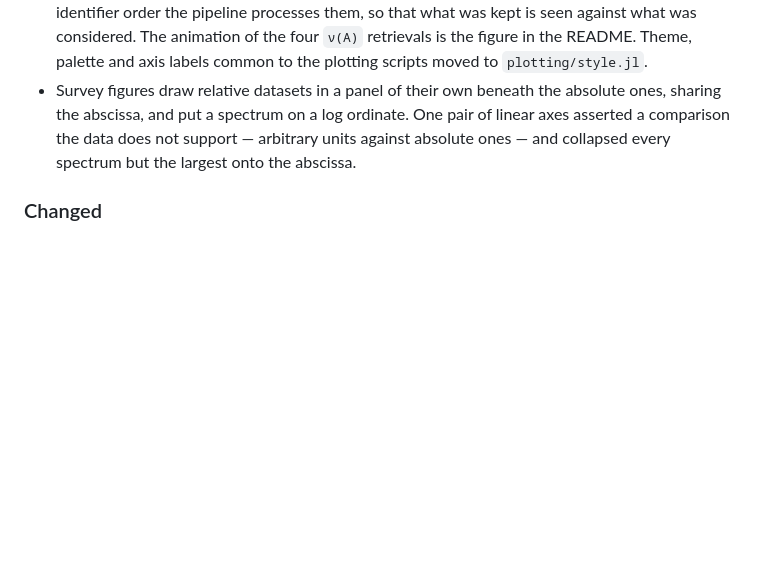
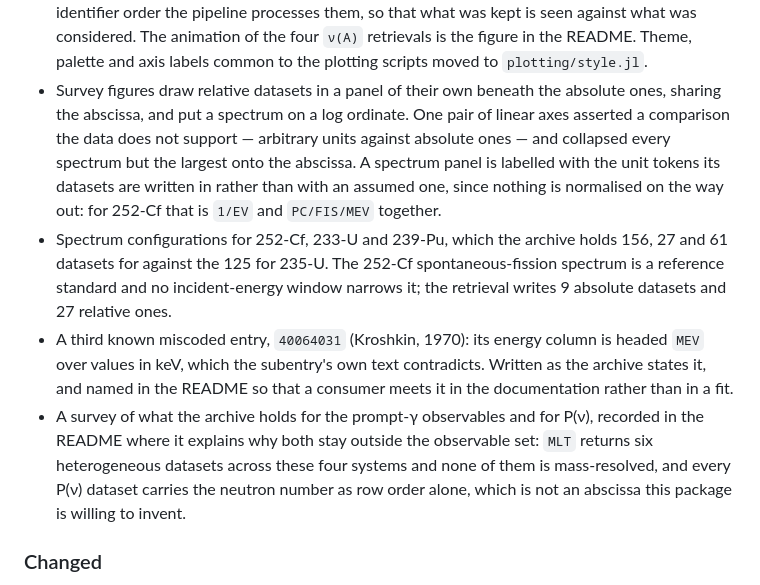
Before and after one commit to PaulGoG/ExforFissionData.jl, a Markdown page: CHANGELOG.md, the part around the change. GitHub-like rendering; blank space fills up the shorter version.

```diff
--- a/CHANGELOG.md
+++ b/CHANGELOG.md
@@ -69,7 +69,22 @@ Notable changes to ExforFissionData.jl. The format follows
 - Survey figures draw relative datasets in a panel of their own beneath the absolute ones,
   sharing the abscissa, and put a spectrum on a log ordinate. One pair of linear axes asserted a
   comparison the data does not support — arbitrary units against absolute ones — and collapsed
-  every spectrum but the largest onto the abscissa.
+  every spectrum but the largest onto the abscissa. A spectrum panel is labelled with the unit
+  tokens its datasets are written in rather than with an assumed one, since nothing is normalised
+  on the way out: for 252-Cf that is `1/EV` and `PC/FIS/MEV` together.
+- Spectrum configurations for 252-Cf, 233-U and 239-Pu, which the archive holds 156, 27 and 61
+  datasets for against the 125 for 235-U. The 252-Cf spontaneous-fission spectrum is a reference
+  standard and no incident-energy window narrows it; the retrieval writes 9 absolute datasets and
+  27 relative ones.
+- A third known miscoded entry, `40064031` (Kroshkin, 1970): its energy column is headed `MEV`
+  over values in keV, which the subentry's own text contradicts. Written as the archive states
+  it, and named in the README so that a consumer meets it in the documentation rather than in a
+  fit.
+- A survey of what the archive holds for the prompt-γ observables and for P(ν), recorded in the
+  README where it explains why both stay outside the observable set: `MLT` returns six
+  heterogeneous datasets across these four systems and none of them is mass-resolved, and every
+  P(ν) dataset carries the neutron number as row order alone, which is not an abscissa this
+  package is willing to invent.
 
 ### Changed
 
```
Also changed, not shown: README.md (+44 -11 lines).
